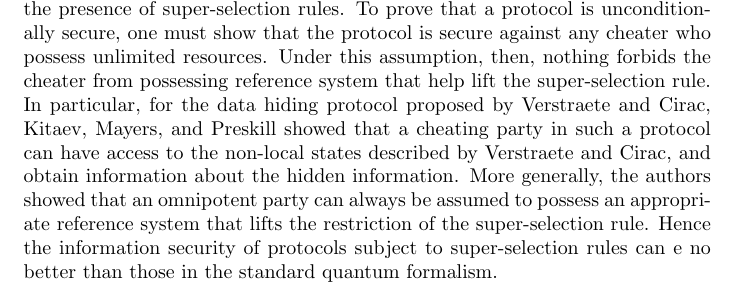
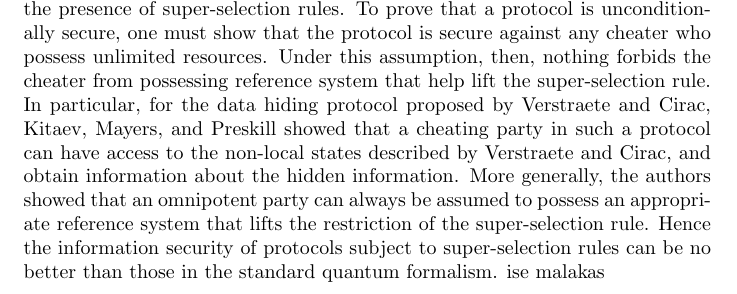
Before and after one commit to mskotiniotis/PhD-Thesis, a LaTeX document (Introduction.tex): part of page 8 of 8, cut so that both start at the same text. Compiled offline with pdfLaTeX.

Commit message:
ise malakas

```diff
--- a/Introduction.tex
+++ b/Introduction.tex
@@ -106,7 +106,7 @@ Thus for every abstract reference frame there corresponds a particular group, $G
 
 Returning to quantum information, then, one might ask if entanglement is a property that remains invariant under the action of a group associated with a requisite reference frame. Entanglement is an important resource in quantum information.  If two parties are restricted to local operations and classical communication alone, then entanglement can be used in place of a quantum channel, obviating the restrictions.  Verstraete and Cirac discovered that in the presence of super-selection rules there the notion of non-locality has to be redifned.  There exists states that cannot be prepared locally and exhibit non-local properties~\cite{VC03}.  In addition, under a super-selection rule, it is no longer true that any two orthogonal states can be perfectly distinguished.  Verstraete and Cirac use such states to construct a data hiding protocol, which under the assumption of a local particle number super-selection rule, which is perfect provided the parties do not share any resource states.  In a data hiding protocol, classical or quantum information is distributed amongst several parties in such a way that the message can be read if and only if the parties are provided with the means to perform joint measurements.  It is known that for unrestricted quantum mechanics a perfect data hiding protocol is not possible~\cite{TDL01,DLT02}.
 
-Verstraete and Cirac also showed that any quantum information protocol that can be performed in a universe without super-selection rules can also be implemented in a world with super-selection rules.  However, as their data hiding example showed, it might be possible to be able to perform some tasks in a super-selected universe that are otherwise impossible to do in an unrestricted universe.  This was proven not to be the case by Kitaev, Mayers, and Preskill~\cite{KMP04}.  The authors showed that the information theoretic security (that is the unconditional security) of any quantum information protocol cannot be enhanced by the presence of super-selection rules.  To prove that a protocol is unconditionally secure, one must show that the protocol is secure against any cheater who possess unlimited resources.  Under this assumption, then, nothing forbids the cheater from possessing reference system that help lift the super-selection rule.  In particular, for the data hiding protocol proposed by Verstraete and Cirac, Kitaev, Mayers, and Preskill showed that a cheating party in such a protocol can have access to the non-local states described by Verstraete and Cirac, and obtain information about the hidden information.  More generally, the authors showed that an omnipotent party can always be assumed to possess an appropriate reference system that lifts the restriction of the super-selection rule.  Hence the information security of protocols subject to super-selection rules can e no better than those in the standard quantum formalism.
+Verstraete and Cirac also showed that any quantum information protocol that can be performed in a universe without super-selection rules can also be implemented in a world with super-selection rules.  However, as their data hiding example showed, it might be possible to be able to perform some tasks in a super-selected universe that are otherwise impossible to do in an unrestricted universe.  This was proven not to be the case by Kitaev, Mayers, and Preskill~\cite{KMP04}.  The authors showed that the information theoretic security (that is the unconditional security) of any quantum information protocol cannot be enhanced by the presence of super-selection rules.  To prove that a protocol is unconditionally secure, one must show that the protocol is secure against any cheater who possess unlimited resources.  Under this assumption, then, nothing forbids the cheater from possessing reference system that help lift the super-selection rule.  In particular, for the data hiding protocol proposed by Verstraete and Cirac, Kitaev, Mayers, and Preskill showed that a cheating party in such a protocol can have access to the non-local states described by Verstraete and Cirac, and obtain information about the hidden information.  More generally, the authors showed that an omnipotent party can always be assumed to possess an appropriate reference system that lifts the restriction of the super-selection rule.  Hence the information security of protocols subject to super-selection rules can be no better than those in the standard quantum formalism. ise malakas
 
 
 
```
